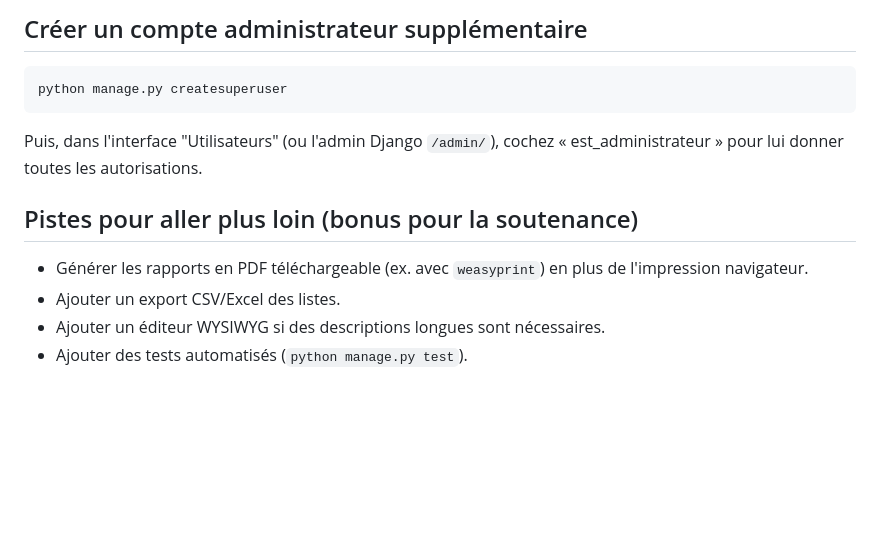
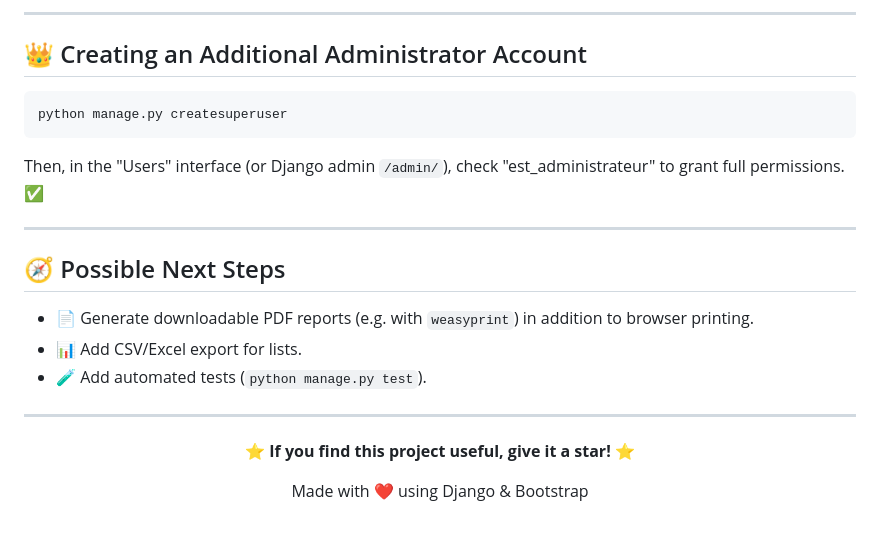
Before and after one commit to monamijer/django-academic, a Markdown page: README.md, the part around one of its changes. Drawn GitHub-style; blank space fills up the shorter version.

Commit message:
Revise README for clarity and add translations
Updated README.md to enhance project description, features, and installation instructions with English translations and improved formatting.

````diff
--- a/README.md
+++ b/README.md
@@ -76,16 +87,30 @@ templates/      # gabarit de base partagé (base.html) + pagination
 ```
 
-## Créer un compte administrateur supplémentaire
+---
+
+## 👑 Creating an Additional Administrator Account
 
 ```bash
 python manage.py createsuperuser
 ```
-Puis, dans l'interface "Utilisateurs" (ou l'admin Django `/admin/`), cochez
-« est_administrateur » pour lui donner toutes les autorisations.
 
-## Pistes pour aller plus loin (bonus pour la soutenance)
+Then, in the "Users" interface (or Django admin `/admin/`), check
+"est_administrateur" to grant full permissions. ✅
 
-- Générer les rapports en PDF téléchargeable (ex. avec `weasyprint`) en plus de l'impression navigateur.
-- Ajouter un export CSV/Excel des listes.
-- Ajouter un éditeur WYSIWYG si des descriptions longues sont nécessaires.
-- Ajouter des tests automatisés (`python manage.py test`).
+---
+
+## 🧭 Possible Next Steps
+
+- 📄 Generate downloadable PDF reports (e.g. with `weasyprint`) in addition to browser printing.
+- 📊 Add CSV/Excel export for lists.
+- 🧪 Add automated tests (`python manage.py test`).
+
+---
+
+<div align="center">
+
+**⭐ If you find this project useful, give it a star! ⭐**
+
+Made with ❤️ using Django & Bootstrap
+
+</div>
````
Also changed, not shown: other parts of README.md (+64 -53 lines).
